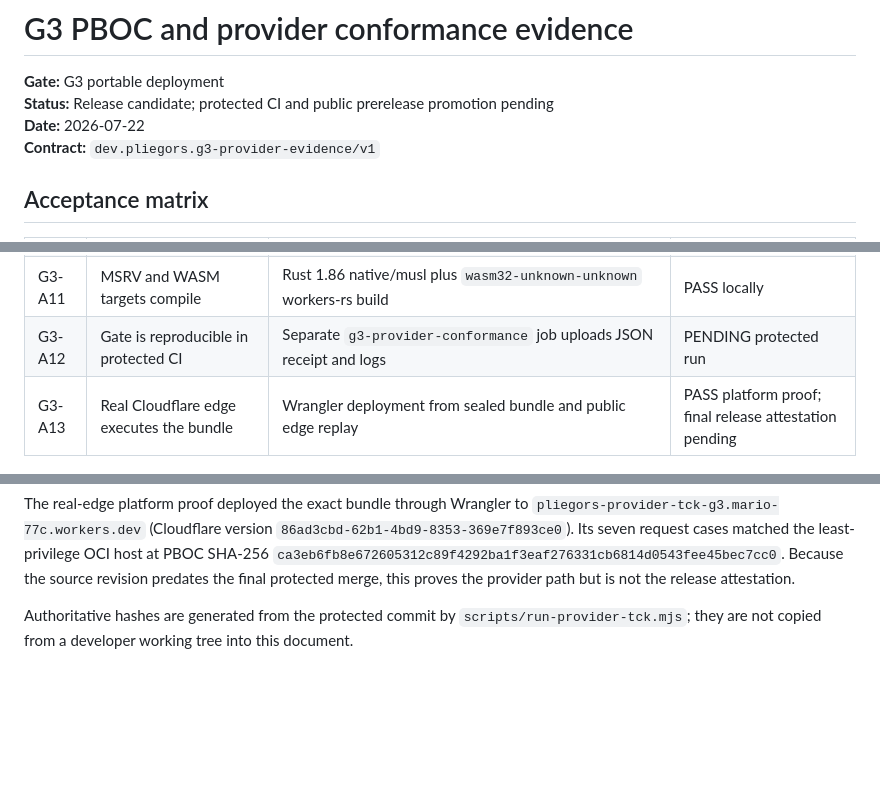
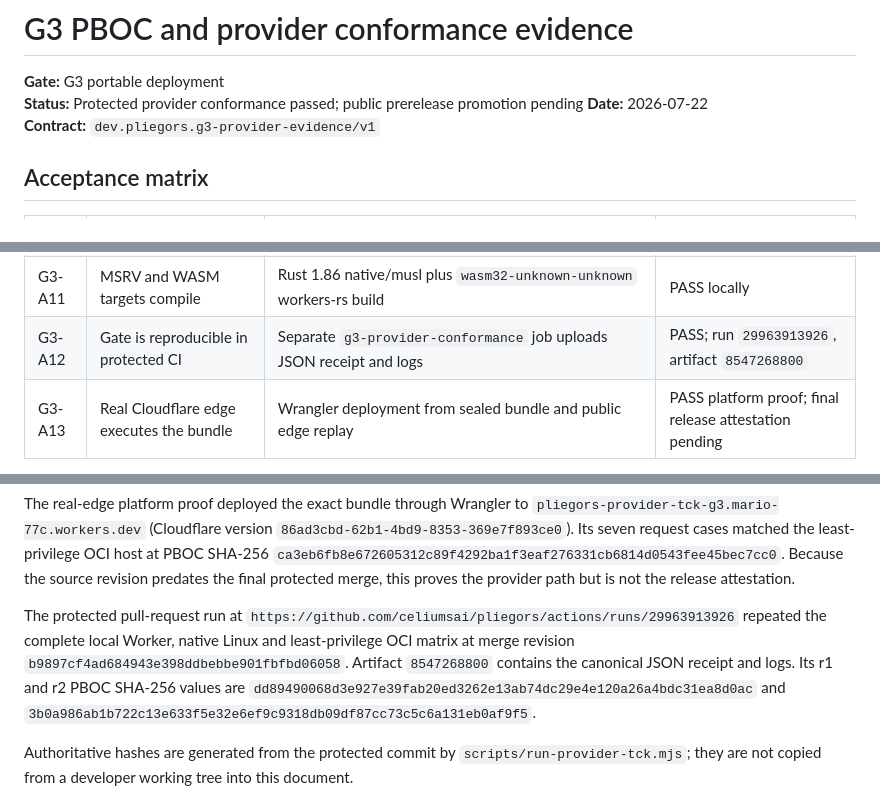
Before and after one commit to celiumsai/pliegors, a Markdown page: docs/evidence/g3-pboc-provider-conformance.md, 3 parts joined by grey strips. GitHub-like rendering; blank space fills up the shorter version.

Commit message:
Record protected G3 conformance evidence

```diff
--- a/docs/evidence/g3-pboc-provider-conformance.md
+++ b/docs/evidence/g3-pboc-provider-conformance.md
@@ -1,7 +1,7 @@
 # G3 PBOC and provider conformance evidence
 
 **Gate:** G3 portable deployment
-**Status:** Release candidate; protected CI and public prerelease promotion pending
+**Status:** Protected provider conformance passed; public prerelease promotion pending
 **Date:** 2026-07-22
 **Contract:** `dev.pliegors.g3-provider-evidence/v1`
 
@@ -20,7 +20,7 @@
 | G3-A09 | Provider secrets stay outside output | Closed schema plus recursive sentinel scan across every bundle file | PASS locally |
 | G3-A10 | OCI is portable and least privilege | Static musl binary, pinned distroless base, nonroot, read-only, no capabilities, no-new-privileges | PASS locally |
 | G3-A11 | MSRV and WASM targets compile | Rust 1.86 native/musl plus `wasm32-unknown-unknown` workers-rs build | PASS locally |
-| G3-A12 | Gate is reproducible in protected CI | Separate `g3-provider-conformance` job uploads JSON receipt and logs | PENDING protected run |
+| G3-A12 | Gate is reproducible in protected CI | Separate `g3-provider-conformance` job uploads JSON receipt and logs | PASS; run `29963913926`, artifact `8547268800` |
 | G3-A13 | Real Cloudflare edge executes the bundle | Wrangler deployment from sealed bundle and public edge replay | PASS platform proof; final release attestation pending |
 
 The local acceptance run used an uncommitted development revision and is not a
@@ -39,6 +39,14 @@ least-privilege OCI host at PBOC SHA-256
 `ca3eb6fb8e672605312c89f4292ba1f3eaf276331cb6814d0543fee45bec7cc0`.
 Because the source revision predates the final protected merge, this proves the
 provider path but is not the release attestation.
+
+The protected pull-request run at
+`https://github.com/celiumsai/pliegors/actions/runs/29963913926` repeated the
+complete local Worker, native Linux and least-privilege OCI matrix at merge
+revision `b9897cf4ad684943e398ddbebbe901fbfbd06058`. Artifact `8547268800`
+contains the canonical JSON receipt and logs. Its r1 and r2 PBOC SHA-256 values
+are `dd89490068d3e927e39fab20ed3262e13ab74dc29e4e120a26a4bdc31ea8d0ac`
+and `3b0a986ab1b722c13e633f5e32e6ef9c9318db09df87cc73c5c6a131eb0af9f5`.
 
 Authoritative hashes are generated from the protected commit by
 `scripts/run-provider-tck.mjs`; they are not copied from a developer working
```
